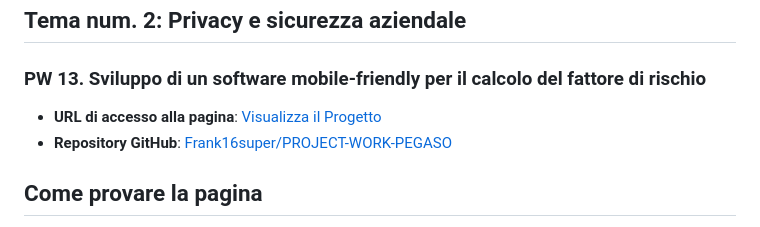
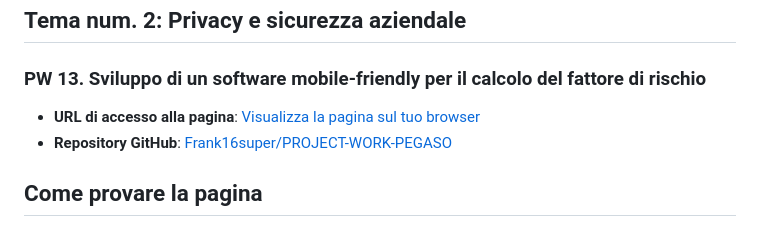
Before and after one commit to Frank16super/PROJECT-WORK-PEGASO, a Markdown page: README.md, the part around the change. Rendered like a GitHub page.

Commit message:
Update project URL description in README

```diff
--- a/README.md
+++ b/README.md
@@ -3,7 +3,7 @@
 ## Tema num. 2: Privacy e sicurezza aziendale
 ### PW 13. Sviluppo di un software mobile-friendly per il calcolo del fattore di rischio
 
-- **URL di accesso alla pagina**: [Visualizza il Progetto](https://frank16super.github.io/PROJECT-WORK-PEGASO/)
+- **URL di accesso alla pagina**: [Visualizza la pagina sul tuo browser](https://frank16super.github.io/PROJECT-WORK-PEGASO/)
 - **Repository GitHub**: [Frank16super/PROJECT-WORK-PEGASO](https://github.com/Frank16super/PROJECT-WORK-PEGASO)
 
 ## Come provare la pagina
```
